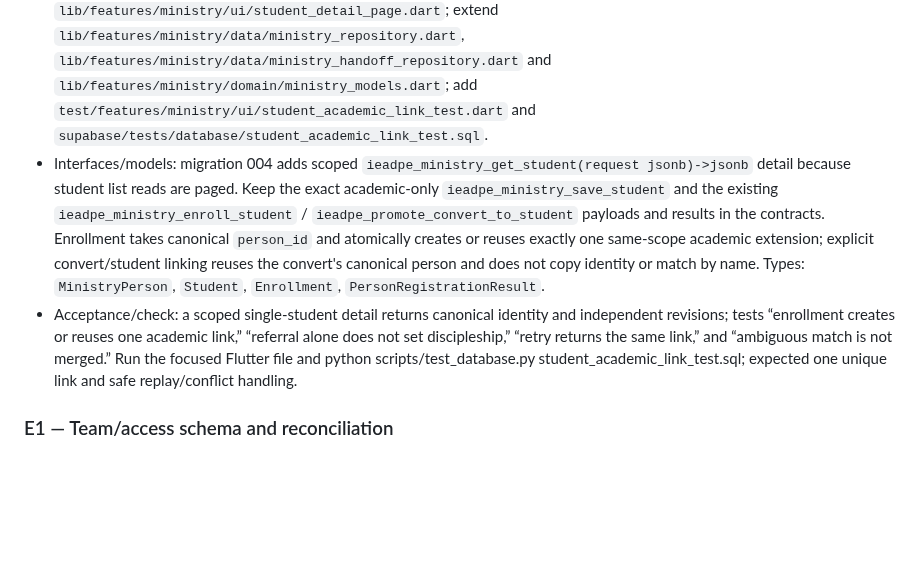
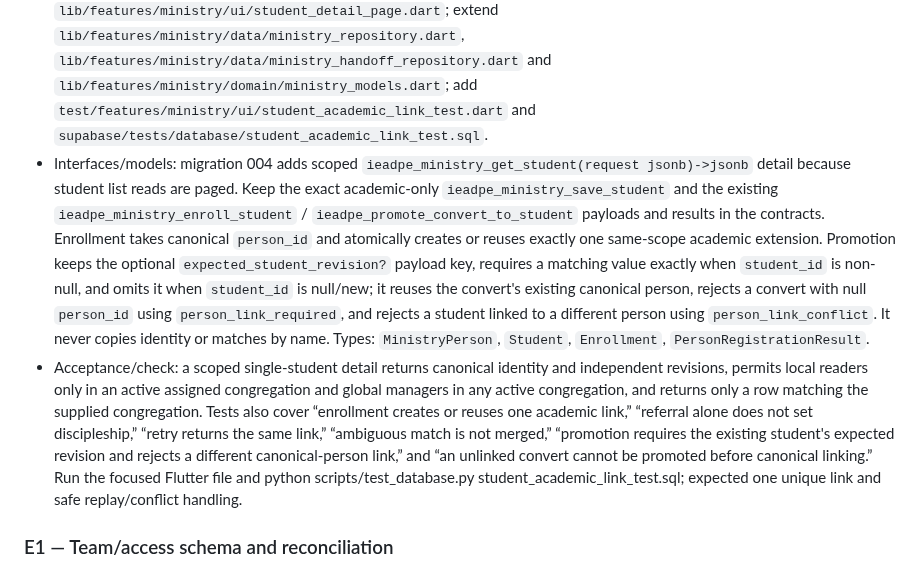
Before and after one commit to CarlosMonteiroNeto/discipulado-IEADPE, a Markdown page: docs/verification/ministry-task-manifest.md, the part around the change. Drawn GitHub-style; blank space fills up the shorter version.

Commit message:
docs: clarify P3 student link scope and revisions

```diff
--- a/docs/verification/ministry-task-manifest.md
+++ b/docs/verification/ministry-task-manifest.md
@@ -62,8 +62,8 @@ Status: I1, C1, V1, P1, and P2 are committed/reviewed; the user-selected plan re
 - Predecessor: P2 `3f2f859b577bc4bc5be60b266266e97e3d9d7285` (fresh Sol/low review; zero Critical, Important, and Minor findings).
 - Dispatch gate: blocked until a fresh Sol/low review approves the exact P3 contract and manifest with zero Critical/Important findings and the reviewed SHA recorded.
 - Files: add `supabase/migrations/202610190004_ministry_student_academic_link.sql` and `lib/features/ministry/ui/student_detail_page.dart`; extend `lib/features/ministry/data/ministry_repository.dart`, `lib/features/ministry/data/ministry_handoff_repository.dart` and `lib/features/ministry/domain/ministry_models.dart`; add `test/features/ministry/ui/student_academic_link_test.dart` and `supabase/tests/database/student_academic_link_test.sql`.
-- Interfaces/models: migration 004 adds scoped `ieadpe_ministry_get_student(request jsonb)->jsonb` detail because student list reads are paged. Keep the exact academic-only `ieadpe_ministry_save_student` and the existing `ieadpe_ministry_enroll_student` / `ieadpe_promote_convert_to_student` payloads and results in the contracts. Enrollment takes canonical `person_id` and atomically creates or reuses exactly one same-scope academic extension; explicit convert/student linking reuses the convert's canonical person and does not copy identity or match by name. Types: `MinistryPerson`, `Student`, `Enrollment`, `PersonRegistrationResult`.
-- Acceptance/check: a scoped single-student detail returns canonical identity and independent revisions; tests “enrollment creates or reuses one academic link,” “referral alone does not set discipleship,” “retry returns the same link,” and “ambiguous match is not merged.” Run the focused Flutter file and python scripts/test_database.py student_academic_link_test.sql; expected one unique link and safe replay/conflict handling.
+- Interfaces/models: migration 004 adds scoped `ieadpe_ministry_get_student(request jsonb)->jsonb` detail because student list reads are paged. Keep the exact academic-only `ieadpe_ministry_save_student` and the existing `ieadpe_ministry_enroll_student` / `ieadpe_promote_convert_to_student` payloads and results in the contracts. Enrollment takes canonical `person_id` and atomically creates or reuses exactly one same-scope academic extension. Promotion keeps the optional `expected_student_revision?` payload key, requires a matching value exactly when `student_id` is non-null, and omits it when `student_id` is null/new; it reuses the convert's existing canonical person, rejects a convert with null `person_id` using `person_link_required`, and rejects a student linked to a different person using `person_link_conflict`. It never copies identity or matches by name. Types: `MinistryPerson`, `Student`, `Enrollment`, `PersonRegistrationResult`.
+- Acceptance/check: a scoped single-student detail returns canonical identity and independent revisions, permits local readers only in an active assigned congregation and global managers in any active congregation, and returns only a row matching the supplied congregation. Tests also cover “enrollment creates or reuses one academic link,” “referral alone does not set discipleship,” “retry returns the same link,” “ambiguous match is not merged,” “promotion requires the existing student's expected revision and rejects a different canonical-person link,” and “an unlinked convert cannot be promoted before canonical linking.” Run the focused Flutter file and python scripts/test_database.py student_academic_link_test.sql; expected one unique link and safe replay/conflict handling.
 
 ### E1 — Team/access schema and reconciliation
 
```
Also changed, not shown: docs/integration/ministry-completion-contracts.md (+2 -2 lines), docs/verification/ministry-execution-ledger.md (+1 -0 lines).
